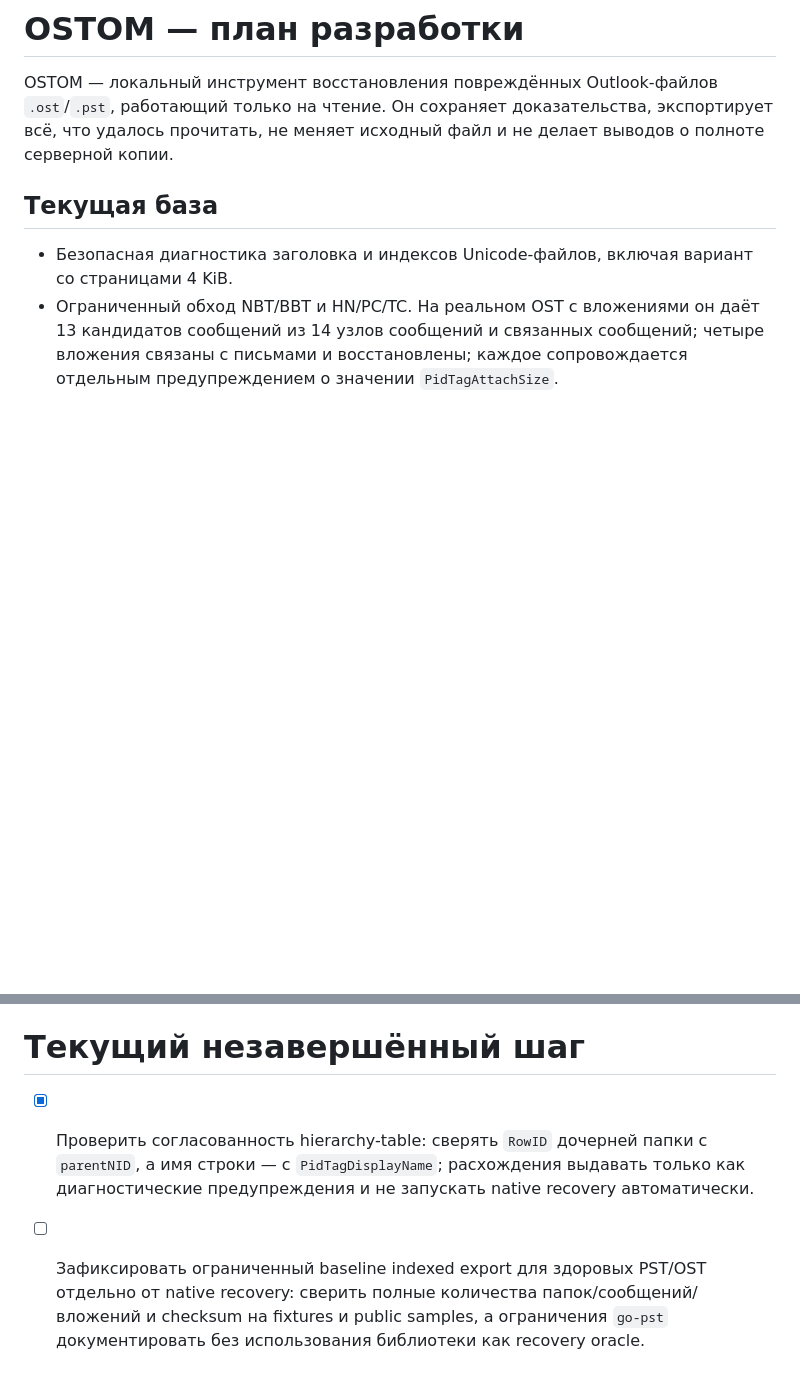
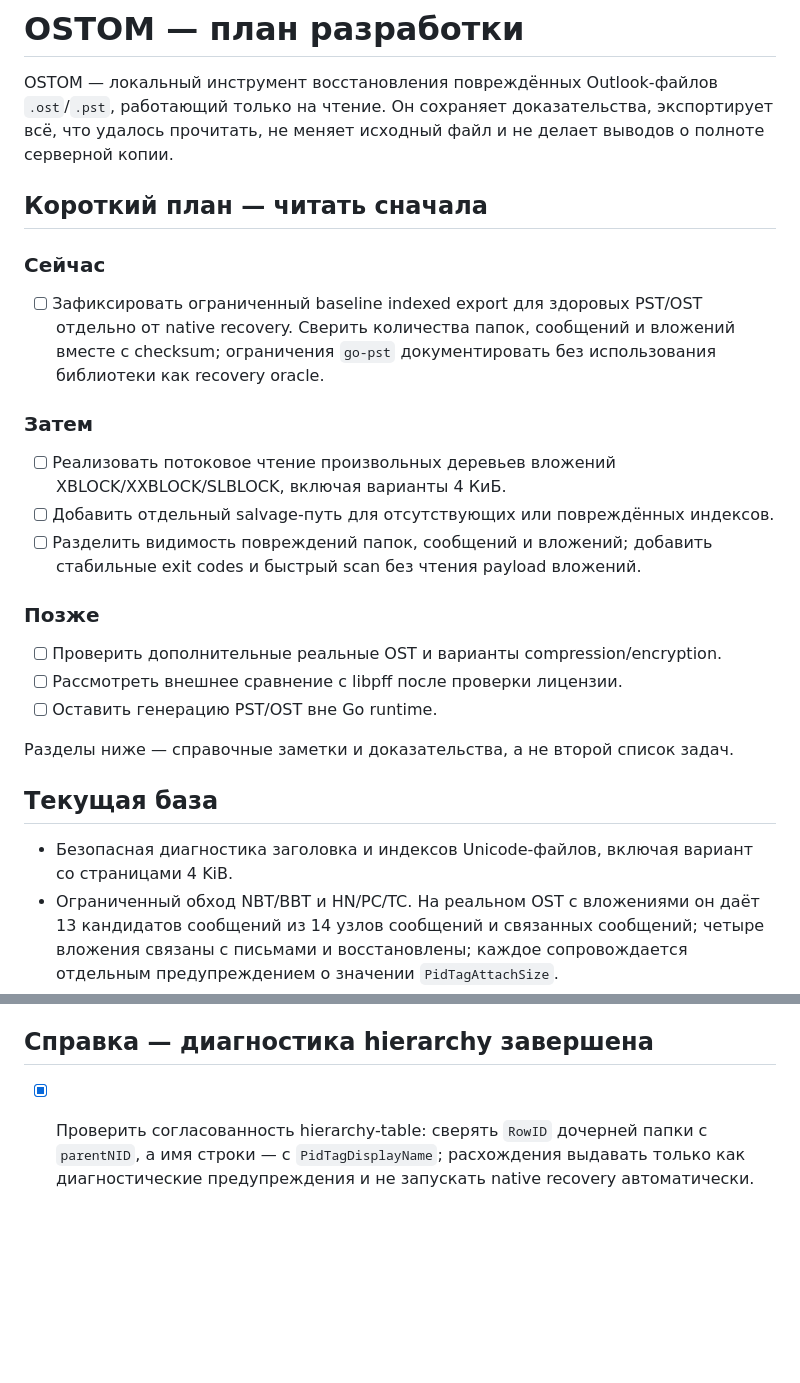
Before and after one commit to rbelshevitz/ostom, a Markdown page: TODO.ru.md, 2 parts joined by grey strips. Rendered like a GitHub page; blank space fills up the shorter version.

```diff
--- a/TODO.ru.md
+++ b/TODO.ru.md
@@ -4,6 +4,32 @@ OSTOM — локальный инструмент восстановления
 `.ost`/`.pst`, работающий только на чтение. Он сохраняет доказательства,
 экспортирует всё, что удалось прочитать, не меняет исходный файл и не делает
 выводов о полноте серверной копии.
+
+## Короткий план — читать сначала
+
+### Сейчас
+
+- [ ] Зафиксировать ограниченный baseline indexed export для здоровых PST/OST
+  отдельно от native recovery. Сверить количества папок, сообщений и вложений
+  вместе с checksum; ограничения `go-pst` документировать без использования
+  библиотеки как recovery oracle.
+
+### Затем
+
+- [ ] Реализовать потоковое чтение произвольных деревьев вложений
+  XBLOCK/XXBLOCK/SLBLOCK, включая варианты 4 КиБ.
+- [ ] Добавить отдельный salvage-путь для отсутствующих или повреждённых
+  индексов.
+- [ ] Разделить видимость повреждений папок, сообщений и вложений; добавить
+  стабильные exit codes и быстрый scan без чтения payload вложений.
+
+### Позже
+
+- [ ] Проверить дополнительные реальные OST и варианты compression/encryption.
+- [ ] Рассмотреть внешнее сравнение с libpff после проверки лицензии.
+- [ ] Оставить генерацию PST/OST вне Go runtime.
+
+Разделы ниже — справочные заметки и доказательства, а не второй список задач.
 
 ## Текущая база
 
@@ -181,8 +207,6 @@ OSTOM — локальный инструмент восстановления
 - [x] Добавить регрессионные тесты для больших, усечённых, inline-, Unicode- и множественных вложений на детерминированном EML-наборе.
 - [x] Проверить полный путь на публичном OST с 4 КиБ страницами и отдельно зафиксировать, что пока не доказано. 2026-10-19 принудительный CLI scan записал 13/13 native-сообщений и 4/4 вложения без ошибок collection; indexed go-pst снова достиг ограниченного timeout 60 секунд. В sample не удалось получить читаемые строки hierarchy-table, поэтому согласованность иерархии на этом corpus не доказана; произвольные деревья вложений и полный indexed export также остаются недоказанными.
 - [ ] Не включать генерацию PST в runtime на Go: внешний builder PST остаётся необязательным инструментом и не блокирует восстановление OSTOM.
-# Текущий незавершённый шаг
+## Справка — диагностика hierarchy завершена
 
 - [x] Проверить согласованность hierarchy-table: сверять `RowID` дочерней папки с `parentNID`, а имя строки — с `PidTagDisplayName`; расхождения выдавать только как диагностические предупреждения и не запускать native recovery автоматически.
-
-- [ ] Зафиксировать ограниченный baseline indexed export для здоровых PST/OST отдельно от native recovery: сверить полные количества папок/сообщений/вложений и checksum на fixtures и public samples, а ограничения `go-pst` документировать без использования библиотеки как recovery oracle.
```
Also changed, not shown: TODO.md (+25 -3 lines).
